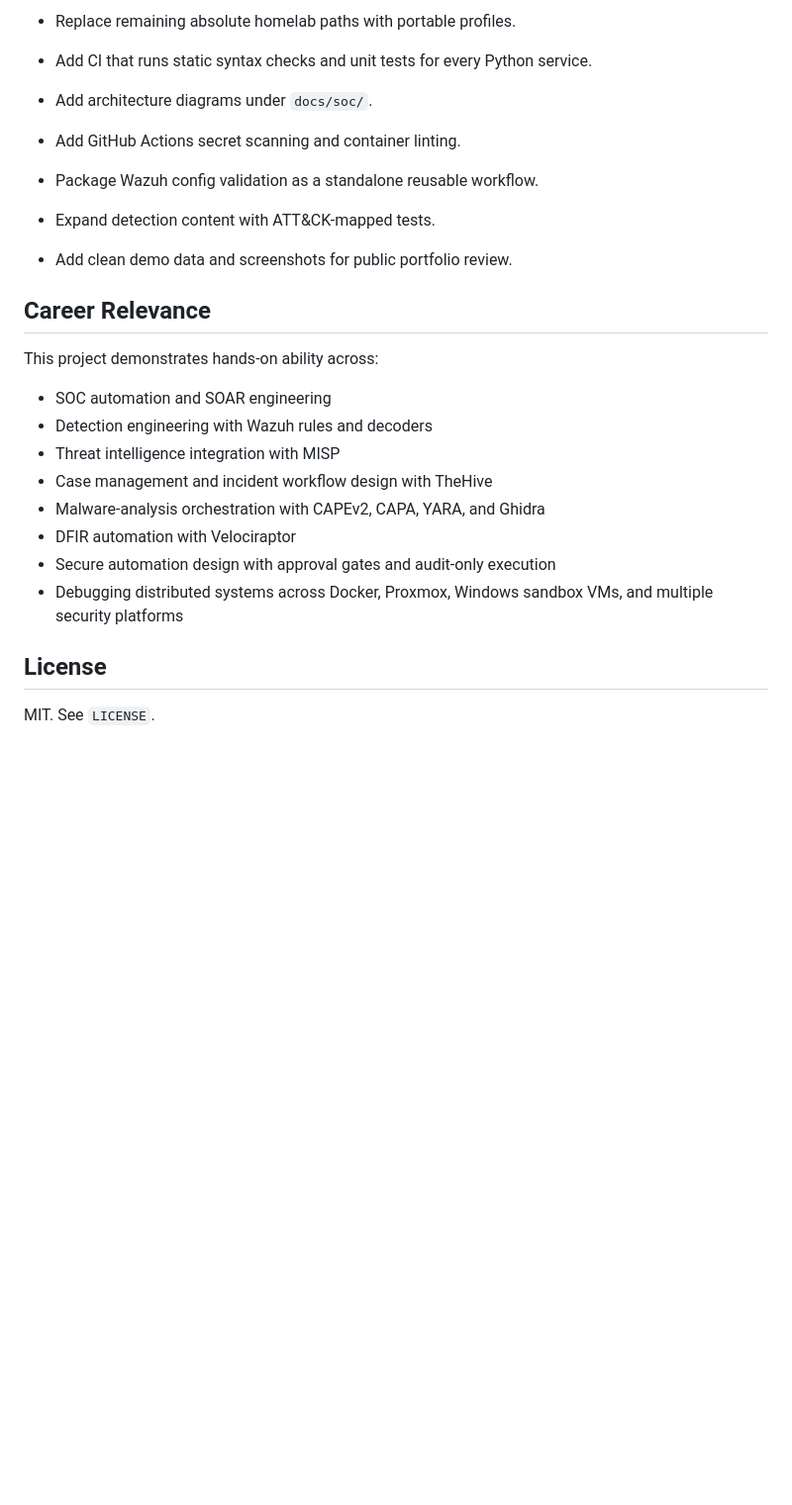
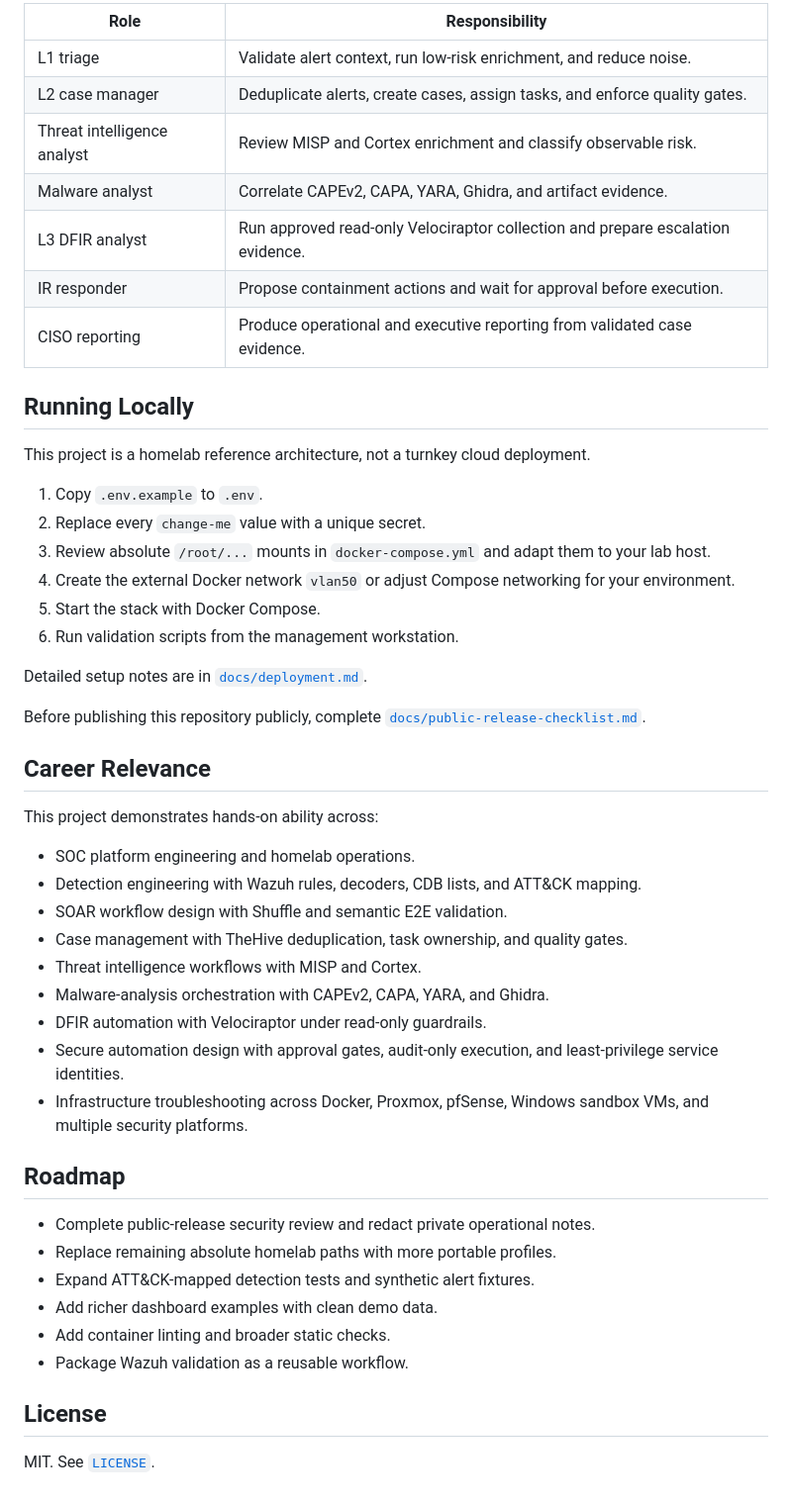
Before and after one commit to samli-neo/soc-ai-homelab, a Markdown page: README.md, the part around one of its changes. Shown at 99% size. GitHub-like rendering; blank space fills up the shorter version.

```diff
--- a/README.md
+++ b/README.md
@@ -107,25 +152,52 @@ powershell -ExecutionPolicy Bypass -File "scripts\test-wazuh-pfsense-snort.ps1"
 
-- Replace remaining absolute homelab paths with portable profiles.
-- Add CI that runs static syntax checks and unit tests for every Python service.
-- Add architecture diagrams under `docs/soc/`.
-- Add GitHub Actions secret scanning and container linting.
-- Package Wazuh config validation as a standalone reusable workflow.
-- Expand detection content with ATT&CK-mapped tests.
-- Add clean demo data and screenshots for public portfolio review.
+| Role | Responsibility |
+| --- | --- |
+| L1 triage | Validate alert context, run low-risk enrichment, and reduce noise. |
+| L2 case manager | Deduplicate alerts, create cases, assign tasks, and enforce quality gates. |
+| Threat intelligence analyst | Review MISP and Cortex enrichment and classify observable risk. |
+| Malware analyst | Correlate CAPEv2, CAPA, YARA, Ghidra, and artifact evidence. |
+| L3 DFIR analyst | Run approved read-only Velociraptor collection and prepare escalation evidence. |
+| IR responder | Propose containment actions and wait for approval before execution. |
+| CISO reporting | Produce operational and executive reporting from validated case evidence. |
+
+## Running Locally
+
+This project is a homelab reference architecture, not a turnkey cloud deployment.
+
+1. Copy `.env.example` to `.env`.
+2. Replace every `change-me` value with a unique secret.
+3. Review absolute `/root/...` mounts in `docker-compose.yml` and adapt them to your lab host.
+4. Create the external Docker network `vlan50` or adjust Compose networking for your environment.
+5. Start the stack with Docker Compose.
+6. Run validation scripts from the management workstation.
+
+Detailed setup notes are in [`docs/deployment.md`](docs/deployment.md).
+
+Before publishing this repository publicly, complete [`docs/public-release-checklist.md`](docs/public-release-checklist.md).
 
 ## Career Relevance
 
 This project demonstrates hands-on ability across:
 
-- SOC automation and SOAR engineering
-- Detection engineering with Wazuh rules and decoders
-- Threat intelligence integration with MISP
-- Case management and incident workflow design with TheHive
-- Malware-analysis orchestration with CAPEv2, CAPA, YARA, and Ghidra
-- DFIR automation with Velociraptor
-- Secure automation design with approval gates and audit-only execution
-- Debugging distributed systems across Docker, Proxmox, Windows sandbox VMs, and multiple security platforms
+- SOC platform engineering and homelab operations.
+- Detection engineering with Wazuh rules, decoders, CDB lists, and ATT&CK mapping.
+- SOAR workflow design with Shuffle and semantic E2E validation.
+- Case management with TheHive deduplication, task ownership, and quality gates.
+- Threat intelligence workflows with MISP and Cortex.
+- Malware-analysis orchestration with CAPEv2, CAPA, YARA, and Ghidra.
+- DFIR automation with Velociraptor under read-only guardrails.
+- Secure automation design with approval gates, audit-only execution, and least-privilege service identities.
+- Infrastructure troubleshooting across Docker, Proxmox, pfSense, Windows sandbox VMs, and multiple security platforms.
+
+## Roadmap
+
+- Complete public-release security review and redact private operational notes.
+- Replace remaining absolute homelab paths with more portable profiles.
+- Expand ATT&CK-mapped detection tests and synthetic alert fixtures.
+- Add richer dashboard examples with clean demo data.
+- Add container linting and broader static checks.
+- Package Wazuh validation as a reusable workflow.
 
 ## License
 
-MIT. See `LICENSE`.
+MIT. See [`LICENSE`](LICENSE).
```
Also changed, not shown: other parts of README.md (+113 -68 lines).
